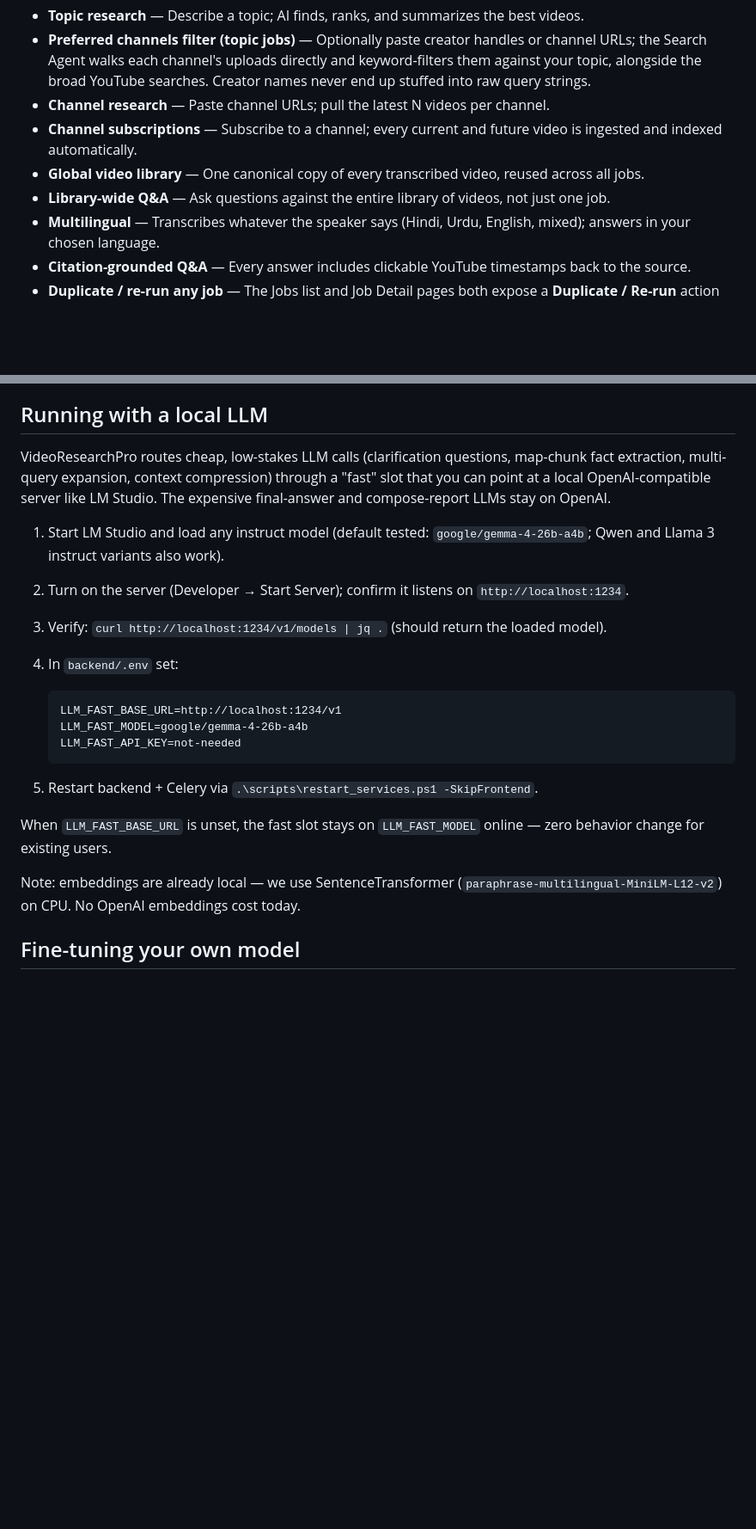
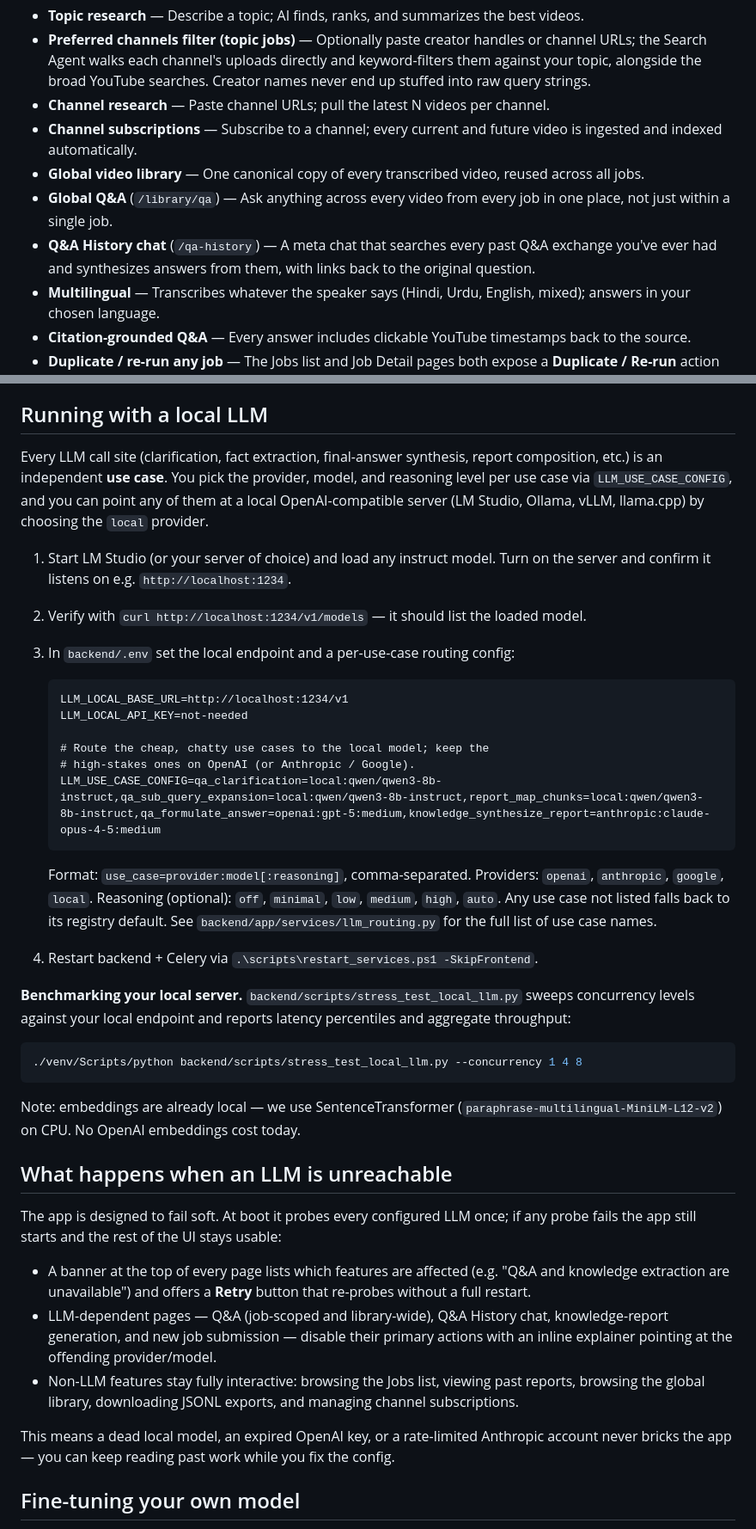
Before and after one commit to khoks/VideoResearchPro, a Markdown page: README.md, 2 parts joined by grey strips. Shown at 86% size. Drawn GitHub-style; blank space fills up the shorter version.

Commit message:
docs(readme): refresh local-LLM setup, fail-soft explainer, env vars
- Rewrite "Running with a local LLM" around LLM_USE_CASE_CONFIG and the
  new LLM_LOCAL_BASE_URL / LLM_LOCAL_API_KEY env vars; drop the
  primary-vs-fast framing.
- Add a "What happens when an LLM is unreachable" section describing
  the startup probe, banner, and per-page graceful degradation.
- Clarify the Features list: distinguish Global Q&A (/library/qa) from
  the Q&A History chat (/qa-history).
- Expand Environment Variables table with ANTHROPIC_API_KEY,
  GOOGLE_API_KEY, LLM_USE_CASE_CONFIG, LLM_LOCAL_*; mark
  LLM_ROUTE_OVERRIDES and LLM_FAST_* as legacy.

Co-Authored-By: Claude Opus 4.7 <noreply@anthropic.com>

````diff
--- a/README.md
+++ b/README.md
@@ -18,7 +18,8 @@ VideoResearchPro is also a personal research wiki that grows every time you use
 - **Channel research** — Paste channel URLs; pull the latest N videos per channel.
 - **Channel subscriptions** — Subscribe to a channel; every current and future video is ingested and indexed automatically.
 - **Global video library** — One canonical copy of every transcribed video, reused across all jobs.
-- **Library-wide Q&A** — Ask questions against the entire library of videos, not just one job.
+- **Global Q&A** (`/library/qa`) — Ask anything across every video from every job in one place, not just within a single job.
+- **Q&A History chat** (`/qa-history`) — A meta chat that searches every past Q&A exchange you've ever had and synthesizes answers from them, with links back to the original question.
 - **Multilingual** — Transcribes whatever the speaker says (Hindi, Urdu, English, mixed); answers in your chosen language.
 - **Citation-grounded Q&A** — Every answer includes clickable YouTube timestamps back to the source.
 - **Duplicate / re-run any job** — The Jobs list and Job Detail pages both expose a **Duplicate / Re-run** action that opens the submit form pre-filled with the original job's parameters (topic, instructions, duration filters, preferred channels, channel list, etc.). Tweak what you want and resubmit — a brand-new job with a new ID is created, the original is untouched.
@@ -192,24 +193,42 @@ The endpoint returns `202 Accepted` immediately, spawns `restart_services.ps1` a
 
 ## Running with a local LLM
 
-VideoResearchPro routes cheap, low-stakes LLM calls (clarification questions, map-chunk fact extraction, multi-query expansion, context compression) through a "fast" slot that you can point at a local OpenAI-compatible server like LM Studio. The expensive final-answer and compose-report LLMs stay on OpenAI.
+Every LLM call site (clarification, fact extraction, final-answer synthesis, report composition, etc.) is an independent **use case**. You pick the provider, model, and reasoning level per use case via `LLM_USE_CASE_CONFIG`, and you can point any of them at a local OpenAI-compatible server (LM Studio, Ollama, vLLM, llama.cpp) by choosing the `local` provider.
 
-1. Start LM Studio and load any instruct model (default tested: `google/gemma-4-26b-a4b`; Qwen and Llama 3 instruct variants also work).
-2. Turn on the server (Developer → Start Server); confirm it listens on `http://localhost:1234`.
-3. Verify: `curl http://localhost:1234/v1/models | jq .` (should return the loaded model).
-4. In `backend/.env` set:
+1. Start LM Studio (or your server of choice) and load any instruct model. Turn on the server and confirm it listens on e.g. `http://localhost:1234`.
+2. Verify with `curl http://localhost:1234/v1/models` — it should list the loaded model.
+3. In `backend/.env` set the local endpoint and a per-use-case routing config:
 
    ```
-   LLM_FAST_BASE_URL=http://localhost:1234/v1
-   LLM_FAST_MODEL=google/gemma-4-26b-a4b
-   LLM_FAST_API_KEY=not-needed
+   LLM_LOCAL_BASE_URL=http://localhost:1234/v1
+   LLM_LOCAL_API_KEY=not-needed
+
+   # Route the cheap, chatty use cases to the local model; keep the
+   # high-stakes ones on OpenAI (or Anthropic / Google).
+   LLM_USE_CASE_CONFIG=qa_clarification=local:qwen/qwen3-8b-instruct,qa_sub_query_expansion=local:qwen/qwen3-8b-instruct,report_map_chunks=local:qwen/qwen3-8b-instruct,qa_formulate_answer=openai:gpt-5:medium,knowledge_synthesize_report=anthropic:claude-opus-4-5:medium
    ```
 
-5. Restart backend + Celery via `.\scripts\restart_services.ps1 -SkipFrontend`.
+   Format: `use_case=provider:model[:reasoning]`, comma-separated. Providers: `openai`, `anthropic`, `google`, `local`. Reasoning (optional): `off`, `minimal`, `low`, `medium`, `high`, `auto`. Any use case not listed falls back to its registry default. See `backend/app/services/llm_routing.py` for the full list of use case names.
 
-When `LLM_FAST_BASE_URL` is unset, the fast slot stays on `LLM_FAST_MODEL` online — zero behavior change for existing users.
+4. Restart backend + Celery via `.\scripts\restart_services.ps1 -SkipFrontend`.
+
+**Benchmarking your local server.** `backend/scripts/stress_test_local_llm.py` sweeps concurrency levels against your local endpoint and reports latency percentiles and aggregate throughput:
+
+```bash
+./venv/Scripts/python backend/scripts/stress_test_local_llm.py --concurrency 1 4 8
+```
 
 Note: embeddings are already local — we use SentenceTransformer (`paraphrase-multilingual-MiniLM-L12-v2`) on CPU. No OpenAI embeddings cost today.
+
+## What happens when an LLM is unreachable
+
+The app is designed to fail soft. At boot it probes every configured LLM once; if any probe fails the app still starts and the rest of the UI stays usable:
+
+- A banner at the top of every page lists which features are affected (e.g. "Q&A and knowledge extraction are unavailable") and offers a **Retry** button that re-probes without a full restart.
+- LLM-dependent pages — Q&A (job-scoped and library-wide), Q&A History chat, knowledge-report generation, and new job submission — disable their primary actions with an inline explainer pointing at the offending provider/model.
+- Non-LLM features stay fully interactive: browsing the Jobs list, viewing past reports, browsing the global library, downloading JSONL exports, and managing channel subscriptions.
+
+This means a dead local model, an expired OpenAI key, or a rate-limited Anthropic account never bricks the app — you can keep reading past work while you fix the config.
 
 ## Fine-tuning your own model
 
````
Also changed, not shown: other parts of README.md (+13 -2 lines).
